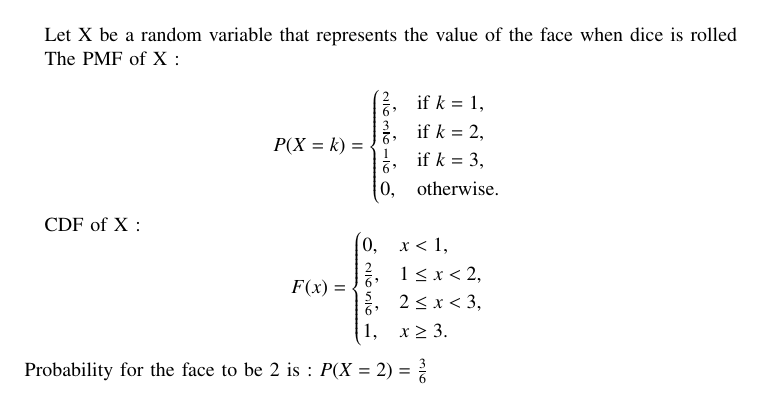
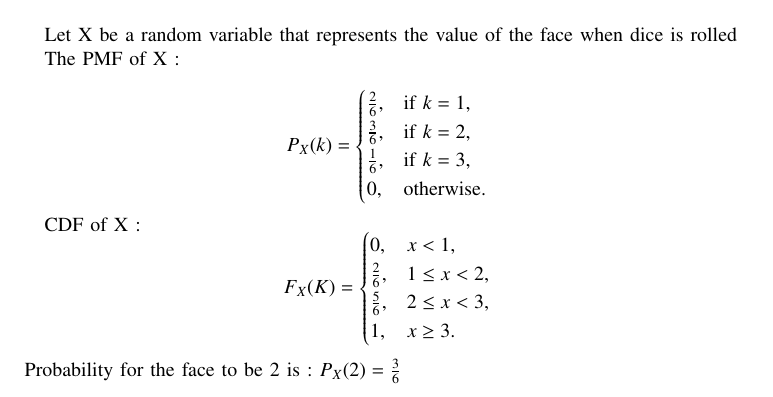
Before and after one commit to Srujana639124/sem-2, a LaTeX paper (9/main.tex): part of page 1 of 3, cut so that both start at the same text. Compiled offline with pdfLaTeX.

Commit message:
main.tex

```diff
--- a/9/main.tex
+++ b/9/main.tex
@@ -65,7 +65,7 @@ Let X be a random variable that represents the value of the face when dice is ro
 The PMF of X :
 
 \[
-P(X = k) =
+P_X(k) =
 \begin{cases}
     \frac{2}{6}, & \text{if } k = 1, \\
     \frac{3}{6}, & \text{if } k = 2, \\
@@ -76,7 +76,7 @@ P(X = k) =
 
 CDF of X :
 \[
-F(x) =
+F_X(K) =
 \begin{cases}
     0, & x < 1, \\
     \frac{2}{6}, & 1 \leq x < 2, \\
@@ -85,7 +85,7 @@ F(x) =
 \end{cases}
 \]
 Probability for the face to be 2 is :
-$P(X = 2) = \frac{3}{6}$\\
+$P_X(2) = \frac{3}{6}$\\
 
 
 \begin{figure}[h!]
```
Also changed, not shown: 9/main.pdf, 1 other file.
